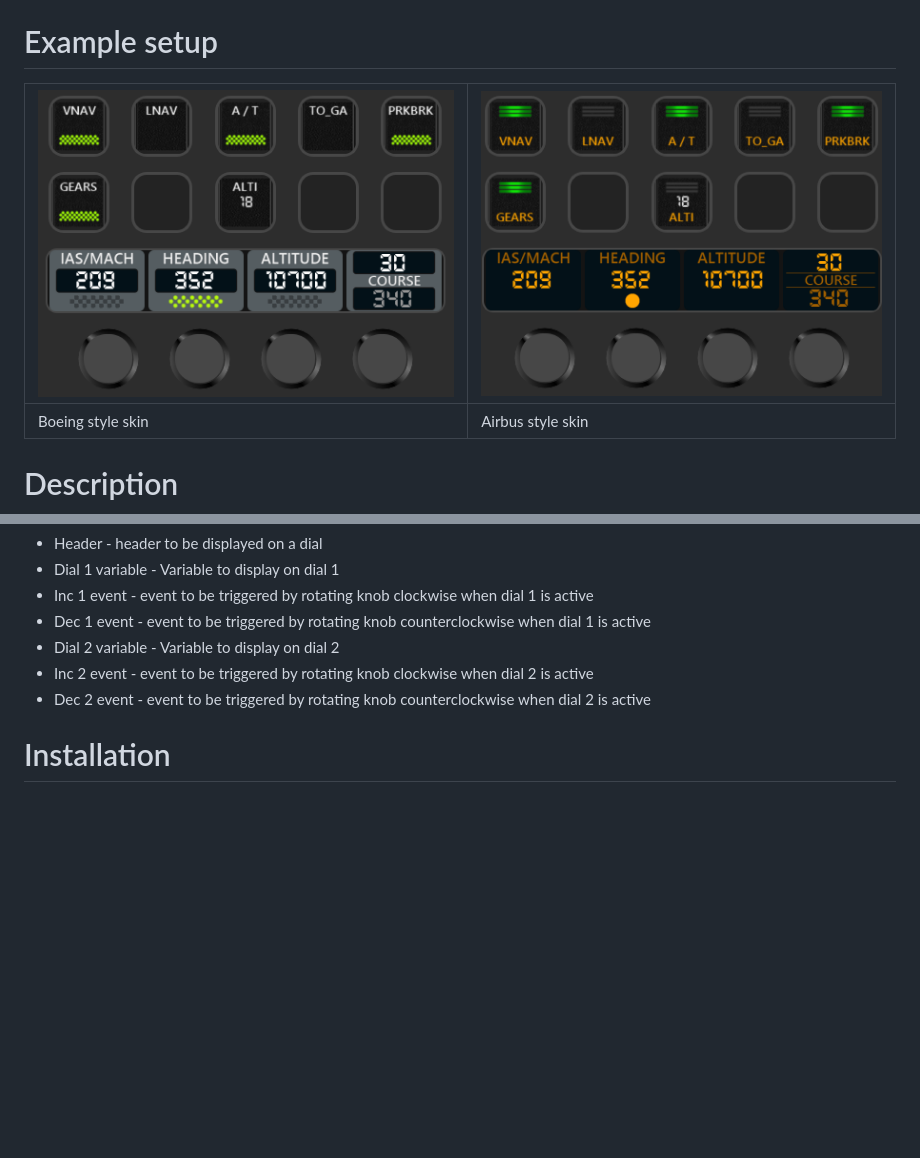
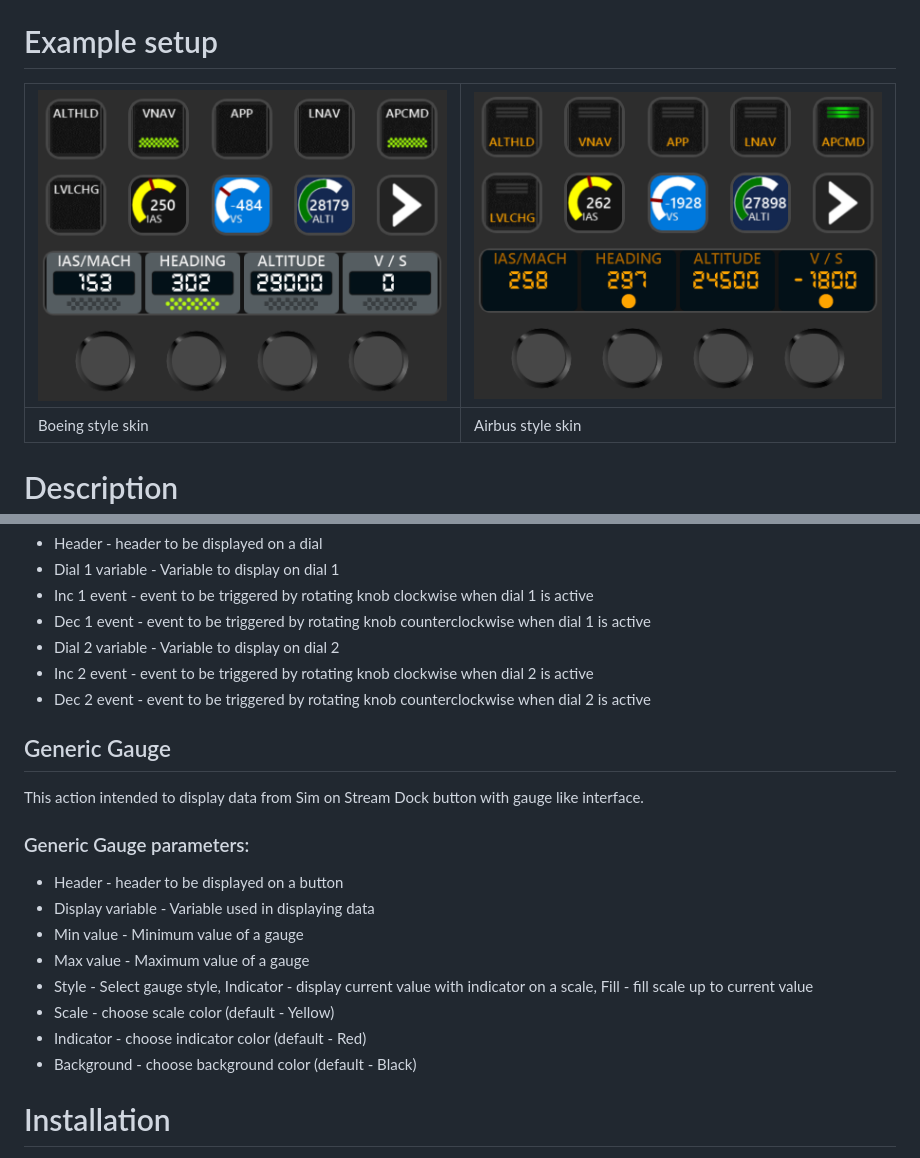
Before and after one commit to voronovrs/MSFSDock, a Markdown page: README.md, 2 parts joined by grey strips. GitHub-like rendering; pictures changed too: com.rvoronov.msfsDock.sdPlugin/images/airbus_example.png, com.rvoronov.msfsDock.sdPlugin/images/boeing_example.png; blank space fills up the shorter version.

Commit message:
feat: add gauge action (#9)

```diff
--- a/README.md
+++ b/README.md
@@ -48,6 +48,18 @@ This action intended to implement two separate dials on Stream Dock display. Dia
 - Inc 2 event - event to be triggered by rotating knob clockwise when dial 2 is active
 - Dec 2 event - event to be triggered by rotating knob counterclockwise when dial 2 is active
 
+## Generic Gauge
+This action intended to display data from Sim on Stream Dock button with gauge like interface.
+### Generic Gauge parameters:
+- Header - header to be displayed on a button
+- Display variable - Variable used in displaying data
+- Min value - Minimum value of a gauge
+- Max value - Maximum value of a gauge
+- Style - Select gauge style, Indicator - display current value with indicator on a scale, Fill - fill scale up to current value
+- Scale - choose scale color (default - Yellow)
+- Indicator - choose indicator color (default - Red)
+- Background - choose background color (default - Black)
+
 # Installation
 
 Copy `com.rvoronov.msfsDock.sdPlugin` folder into `%appdata%/Hotspot/StreamDock/plugins/`.
```
Also changed, not shown: com.rvoronov.msfsDock.sdPlugin/README.md (+12 -0 lines), com.rvoronov.msfsDock.sdPlugin/images/gaugeIcon.png (added), com.rvoronov.msfsDock.sdPlugin/images/gaugeIcon@2x.png (added), 12 other files.
